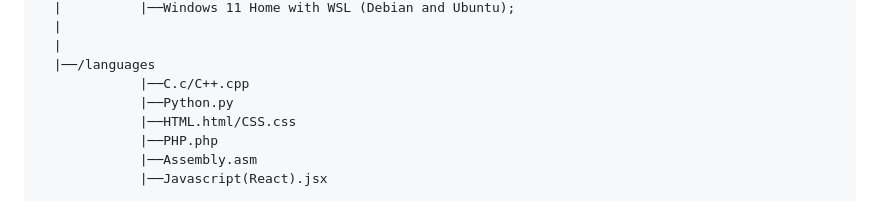
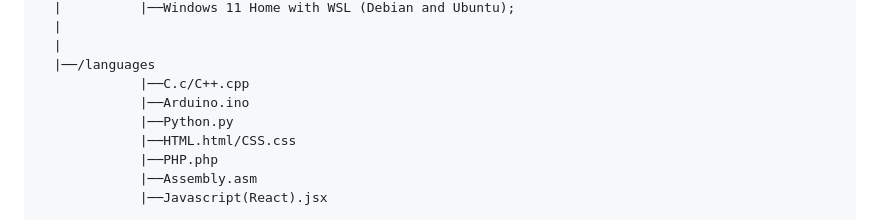
Before and after one commit to S0urce33/S0urce33, a Markdown page: README.md, the part around the change. Drawn GitHub-style.

```diff
--- a/README.md
+++ b/README.md
@@ -32,6 +32,7 @@
   |
   |──/languages
              |──C.c/C++.cpp
+             |──Arduino.ino
              |──Python.py
              |──HTML.html/CSS.css
              |──PHP.php
```
